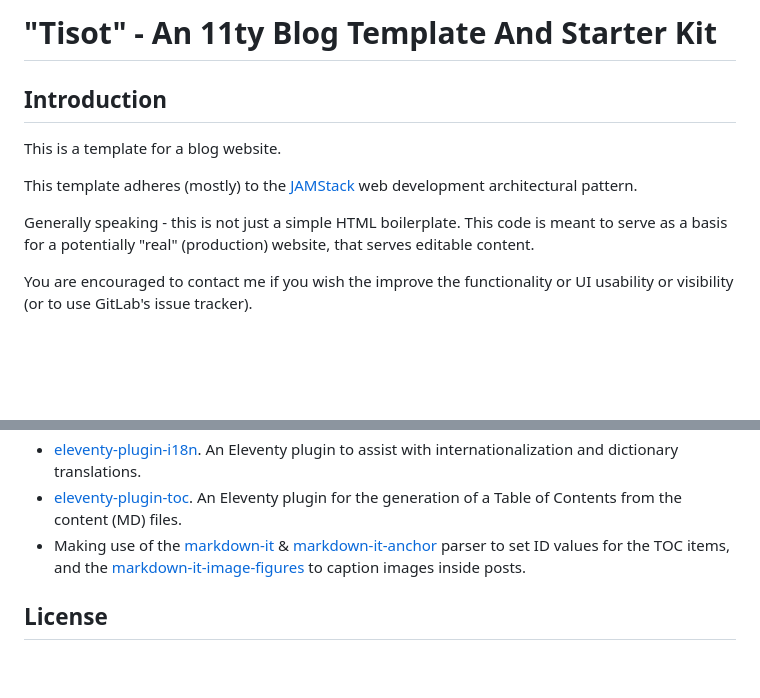
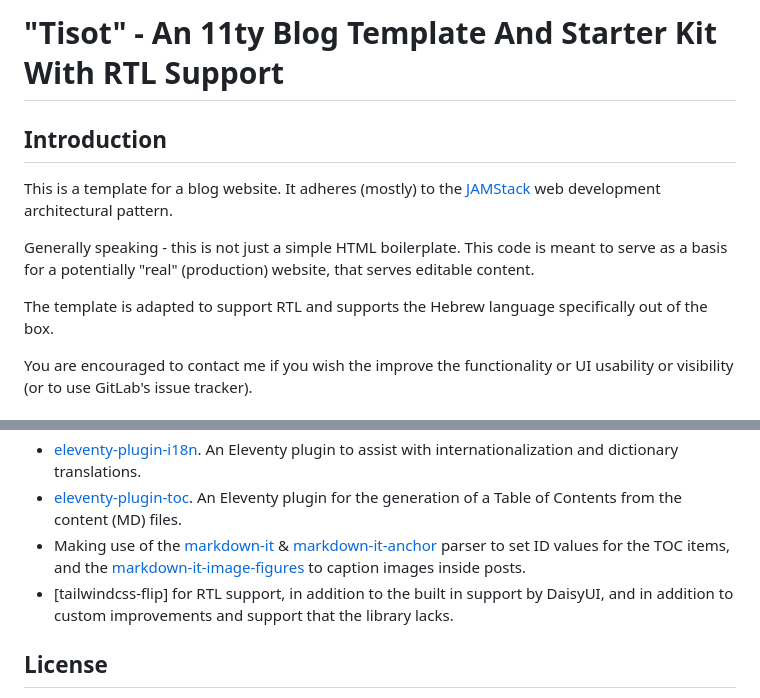
Before and after one commit to idogal/tisot-blog-starter, a Markdown page: README.md, 2 parts joined by grey strips. Drawn GitHub-style; blank space fills up the shorter version.

Commit message:
Add heb and rtl support to README

```diff
--- a/README.md
+++ b/README.md
@@ -1,12 +1,12 @@
-# "Tisot" - An 11ty Blog Template And Starter Kit
+# "Tisot" - An 11ty Blog Template And Starter Kit With RTL Support
 
 ## Introduction
 
-This is a template for a blog website.
-
-This template adheres (mostly) to the [JAMStack](https://jamstack.org/) web development architectural pattern.
+This is a template for a blog website. It adheres (mostly) to the [JAMStack](https://jamstack.org/) web development architectural pattern.
 
 Generally speaking - this is not just a simple HTML boilerplate. This code is meant to serve as a basis for a potentially "real" (production) website, that serves editable content.
+
+The template is adapted to support RTL and supports the Hebrew language specifically out of the box.
 
 You are encouraged to contact me if you wish the improve the functionality or UI usability or visibility (or to use GitLab's issue tracker).
 
@@ -26,6 +26,7 @@ This project is based on, or using, the following list if items.
 - [eleventy-plugin-i18n](https://github.com/adamduncan/eleventy-plugin-i18n). An Eleventy plugin to assist with internationalization and dictionary translations.
 - [eleventy-plugin-toc](https://github.com/jdsteinbach/eleventy-plugin-toc). An Eleventy plugin for the generation of a Table of Contents from the content (MD) files.
 - Making use of the [markdown-it](https://github.com/markdown-it/markdown-it) & [markdown-it-anchor](https://www.npmjs.com/package/markdown-it-anchor) parser to set ID values for the TOC items, and the [markdown-it-image-figures](https://github.com/Antonio-Laguna/markdown-it-image-figures) to caption images inside posts.
+- [tailwindcss-flip] for RTL support, in addition to the built in support by DaisyUI, and in addition to custom improvements and support that the library lacks.
 
 ## License
 
```
